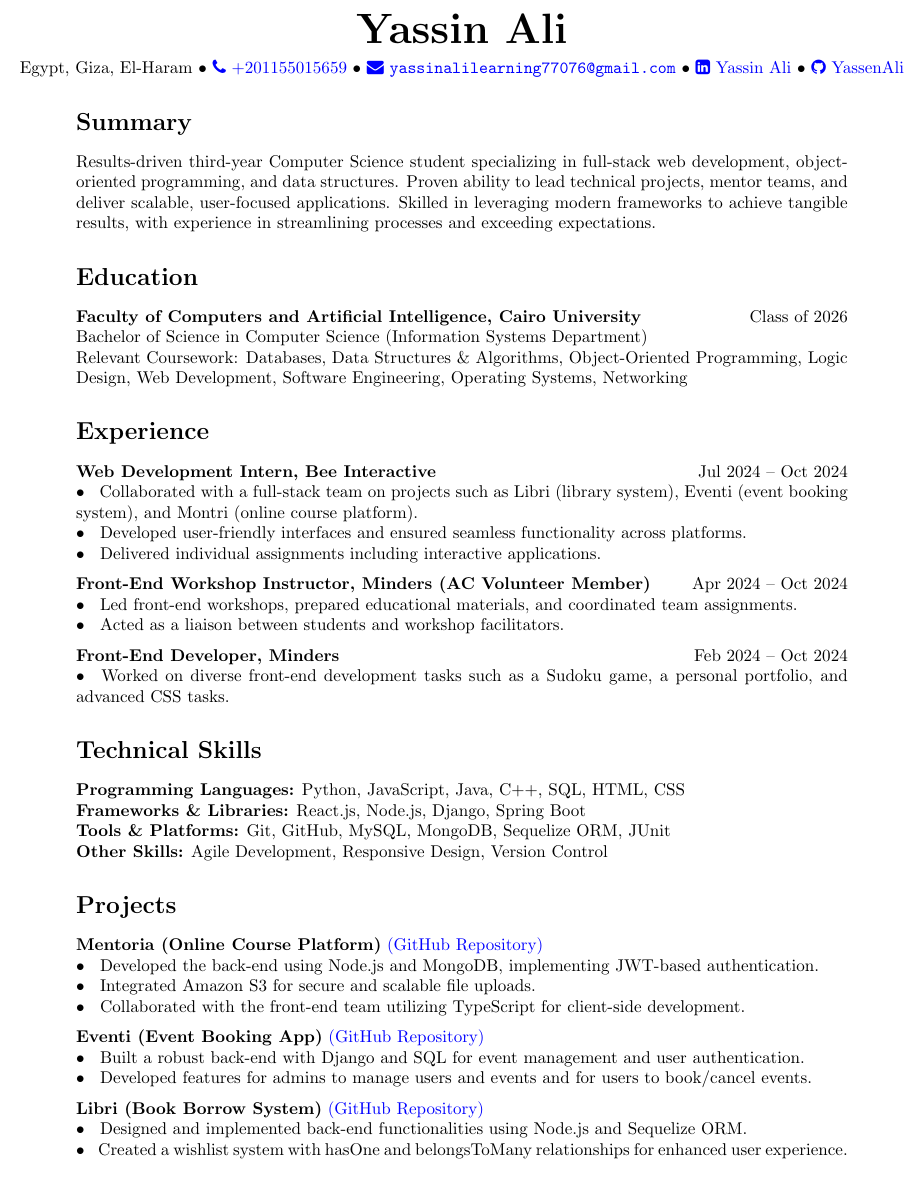
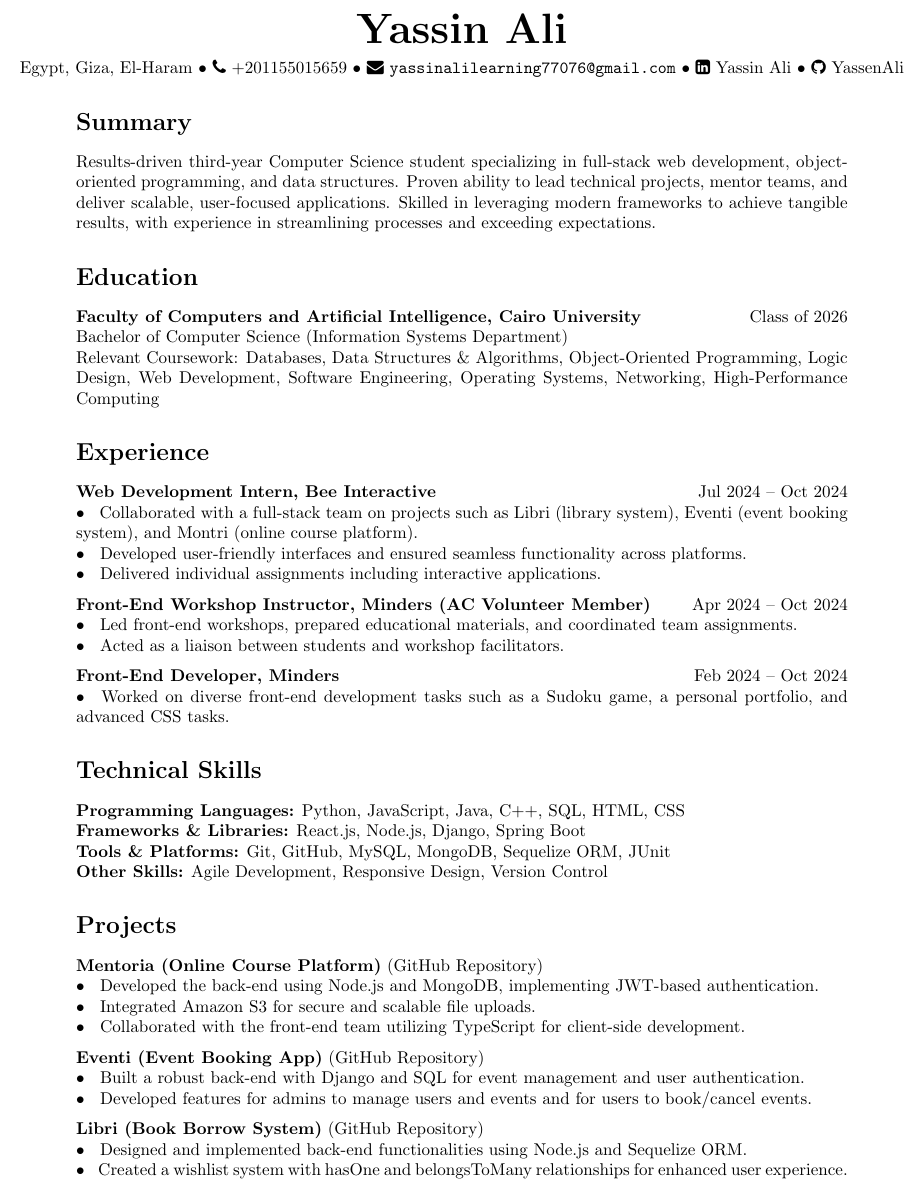
Before and after one commit to YassenAli/My-CV, a LaTeX CV (Yassin_Ali_CV.tex): part of page 1 of 2, cut so that both start at the same text. Compiled offline with pdfLaTeX.

Commit message:
Update Yassin_Ali_CV.tex

```diff
--- a/Yassin_Ali_CV.tex
+++ b/Yassin_Ali_CV.tex
@@ -6,11 +6,11 @@
 \usepackage{fontawesome}
 \usepackage{xcolor}
 
-\hypersetup{
-    colorlinks=true,
-    linkcolor=black,
-    urlcolor=blue
-}
+% \hypersetup{
+%     colorlinks=true,
+%     linkcolor=black,
+%     urlcolor=blue
+% }
 
 \begin{document}
 
@@ -33,8 +33,8 @@ Results-driven third-year Computer Science student specializing in full-stack we
 
 \section*{Education}
 \textbf{Faculty of Computers and Artificial Intelligence, Cairo University} \hfill Class of 2026 \\
-Bachelor of Science in Computer Science (Information Systems Department) \\
-Relevant Coursework: Databases, Data Structures \& Algorithms, Object-Oriented Programming, Logic Design, Web Development, Software Engineering, Operating Systems, Networking
+Bachelor of Computer Science (Information Systems Department) \\
+Relevant Coursework: Databases, Data Structures \& Algorithms, Object-Oriented Programming, Logic Design, Web Development, Software Engineering, Operating Systems, Networking, High-Performance Computing
 
 % \vspace{2mm}
 
@@ -72,7 +72,7 @@ Relevant Coursework: Databases, Data Structures \& Algorithms, Object-Oriented P
 % \vspace{2mm}
 
 \section*{Projects}
-\textbf{Mentoria (Online Course Platform)} \href{https://github.com/YassenAli/Mentoria}{\textcolor{blue}{(GitHub Repository)}}  \\
+\textbf{Mentoria (Online Course Platform)} \href{https://github.com/YassenAli/Mentoria}{{(GitHub Repository)}}  \\
 \textbullet{}\hspace{2mm} Developed the back-end using Node.js and MongoDB, implementing JWT-based authentication.  \\
 \textbullet{}\hspace{2mm} Integrated Amazon S3 for secure and scalable file uploads.  \\
 \textbullet{}\hspace{2mm} Collaborated with the front-end team utilizing TypeScript for client-side development.
```
